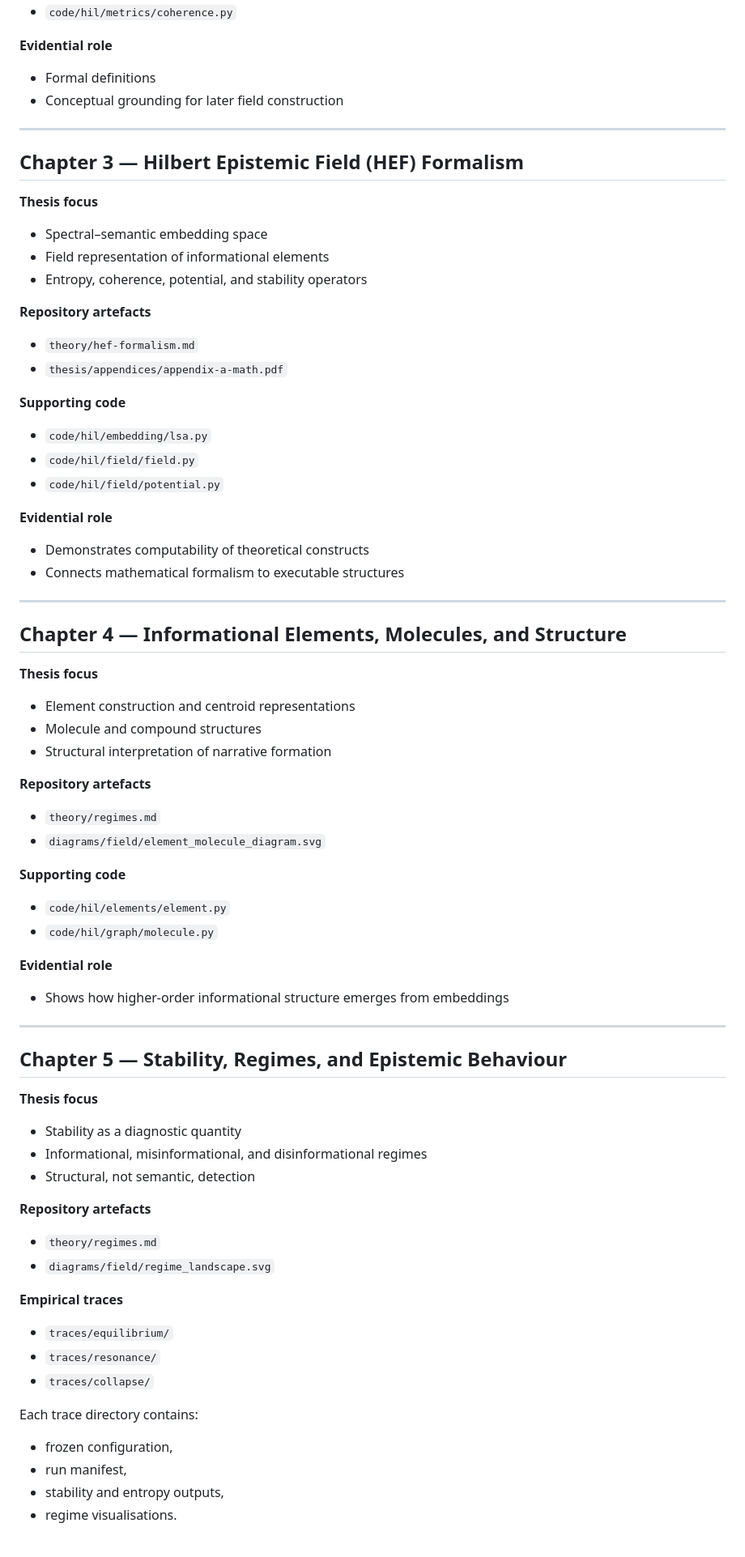
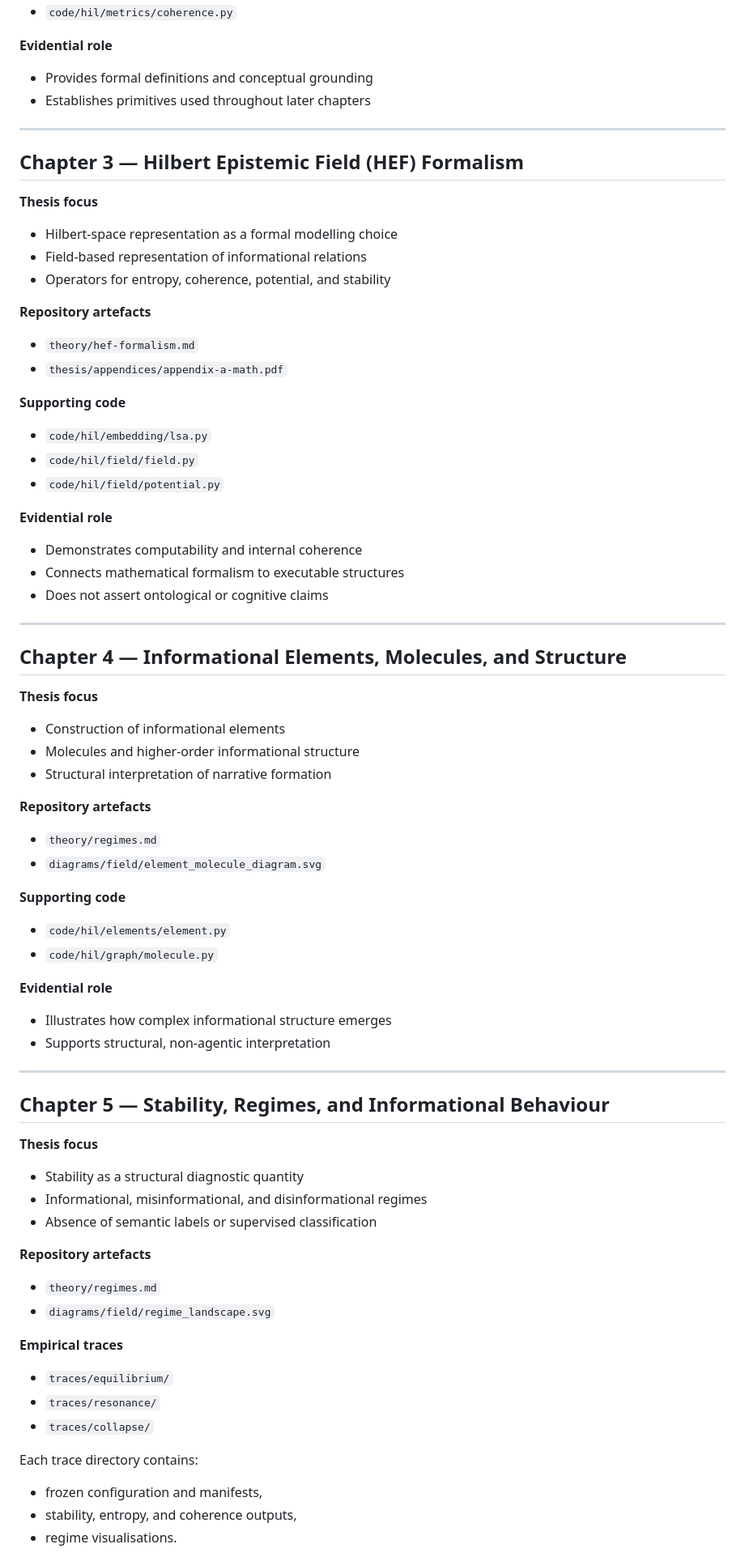
Before and after one commit to Stryxic/HIL, a Markdown page: thesis/crosswalk.md, the part around one of its changes. Shown at 81% size. Drawn GitHub-style.

```diff
--- a/thesis/crosswalk.md
+++ b/thesis/crosswalk.md
@@ -64,17 +81,17 @@ The mapping is **many-to-many**: a single concept may appear in multiple forms (
 - `code/hil/metrics/coherence.py`
 
 **Evidential role**
-- Formal definitions
-- Conceptual grounding for later field construction
+- Provides formal definitions and conceptual grounding
+- Establishes primitives used throughout later chapters
 
 ---
 
 ## Chapter 3 — Hilbert Epistemic Field (HEF) Formalism
 
 **Thesis focus**
-- Spectral–semantic embedding space
-- Field representation of informational elements
-- Entropy, coherence, potential, and stability operators
+- Hilbert-space representation as a formal modelling choice
+- Field-based representation of informational relations
+- Operators for entropy, coherence, potential, and stability
 
 **Repository artefacts**
 - `theory/hef-formalism.md`
@@ -86,16 +103,17 @@ The mapping is **many-to-many**: a single concept may appear in multiple forms (
 - `code/hil/field/potential.py`
 
 **Evidential role**
-- Demonstrates computability of theoretical constructs
+- Demonstrates computability and internal coherence
 - Connects mathematical formalism to executable structures
+- Does not assert ontological or cognitive claims
 
 ---
 
 ## Chapter 4 — Informational Elements, Molecules, and Structure
 
 **Thesis focus**
-- Element construction and centroid representations
-- Molecule and compound structures
+- Construction of informational elements
+- Molecules and higher-order informational structure
 - Structural interpretation of narrative formation
 
 **Repository artefacts**
@@ -107,16 +125,17 @@ The mapping is **many-to-many**: a single concept may appear in multiple forms (
 - `code/hil/graph/molecule.py`
 
 **Evidential role**
-- Shows how higher-order informational structure emerges from embeddings
+- Illustrates how complex informational structure emerges
+- Supports structural, non-agentic interpretation
 
 ---
 
-## Chapter 5 — Stability, Regimes, and Epistemic Behaviour
+## Chapter 5 — Stability, Regimes, and Informational Behaviour
 
 **Thesis focus**
-- Stability as a diagnostic quantity
+- Stability as a structural diagnostic quantity
 - Informational, misinformational, and disinformational regimes
-- Structural, not semantic, detection
+- Absence of semantic labels or supervised classification
 
 **Repository artefacts**
 - `theory/regimes.md`
@@ -128,7 +147,6 @@ The mapping is **many-to-many**: a single concept may appear in multiple forms (
 - `traces/collapse/`
 
 Each trace directory contains:
-- frozen configuration,
-- run manifest,
-- stability and entropy outputs,
+- frozen configuration and manifests,
+- stability, entropy, and coherence outputs,
 - regime visualisations.
```
Also changed, not shown: other parts of thesis/crosswalk.md (+56 -33 lines).
